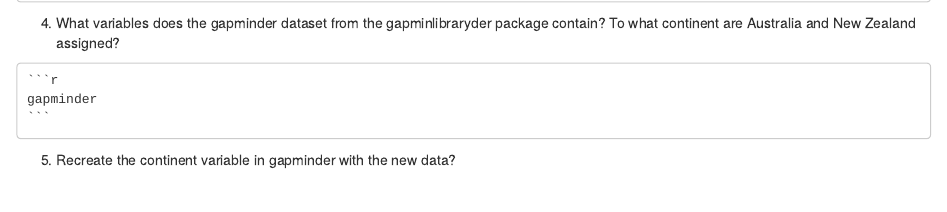
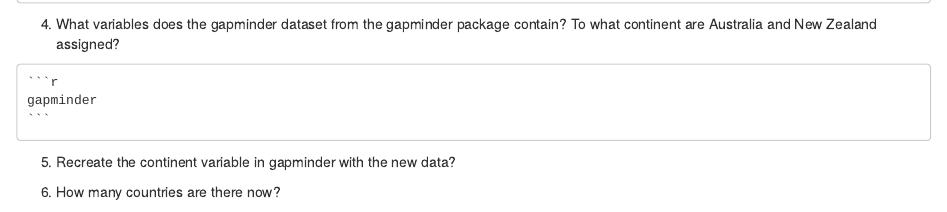
Before and after one commit to HeidimRolfsnes/Oppgave3, an R Markdown document (ass3.Rmd): the page in a window 1100 px wide, from 470 px down before the commit and from 12260 px down after it, so that both start at the same text. The pictures show the output file ass3.nb.html that the author committed with the source, opened offline.

Commit message:
Nummer 3

````diff
--- a/ass3.Rmd
+++ b/ass3.Rmd
@@ -31,9 +31,8 @@ output:
     ddf_entities_geo_un_sdg_region
     ```
 
-4.  What variables does the gapminder dataset from the gapminlibraryder
-    package contain? To what continent are Australia and New Zealand
-    assigned?
+4.  What variables does the gapminder dataset from the gapminder package
+    contain? To what continent are Australia and New Zealand assigned?
 
     ```{r}
     gapminder
````
Also changed, not shown: ass3.nb.html, ass3.Rmd (5 more changed lines).
